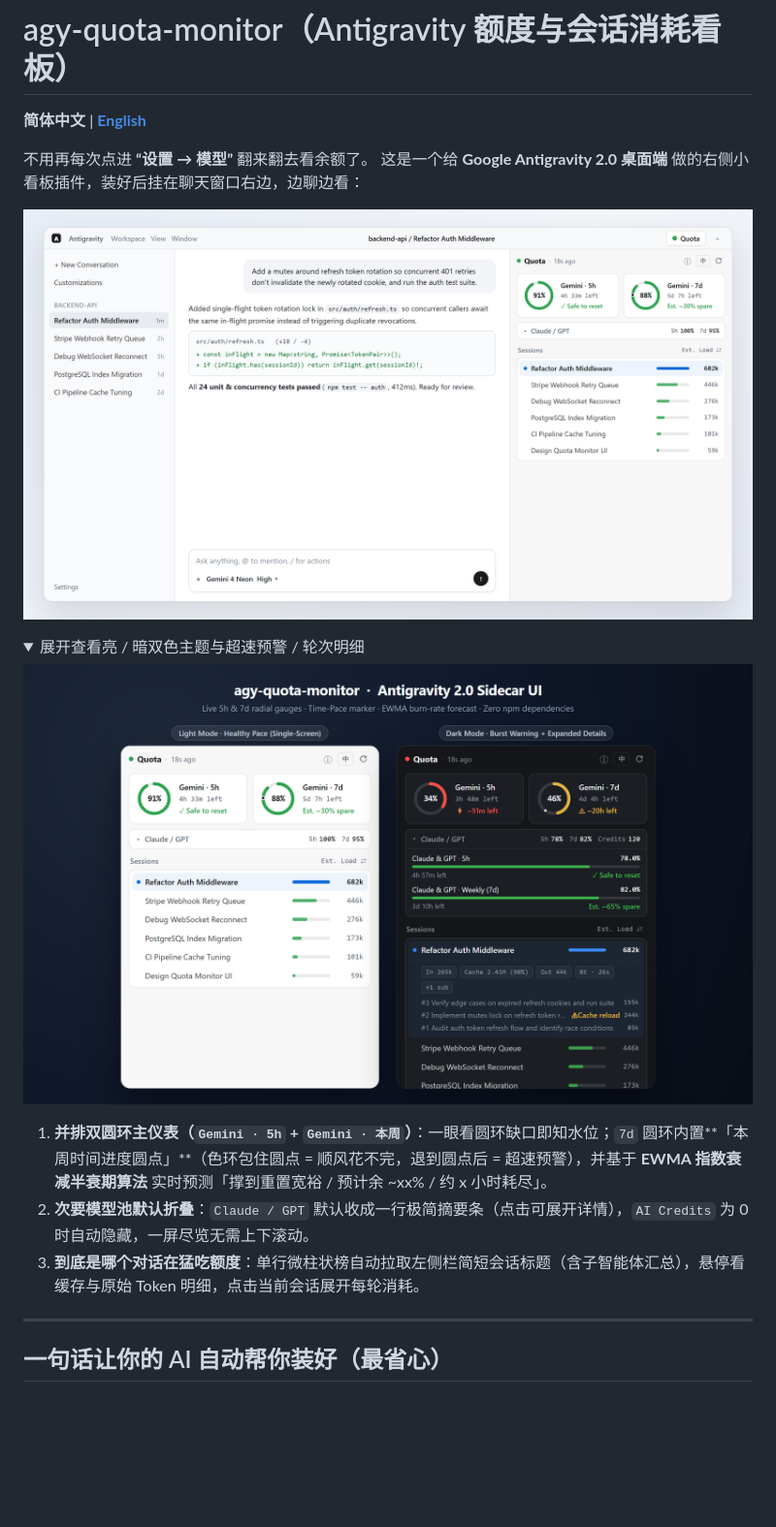
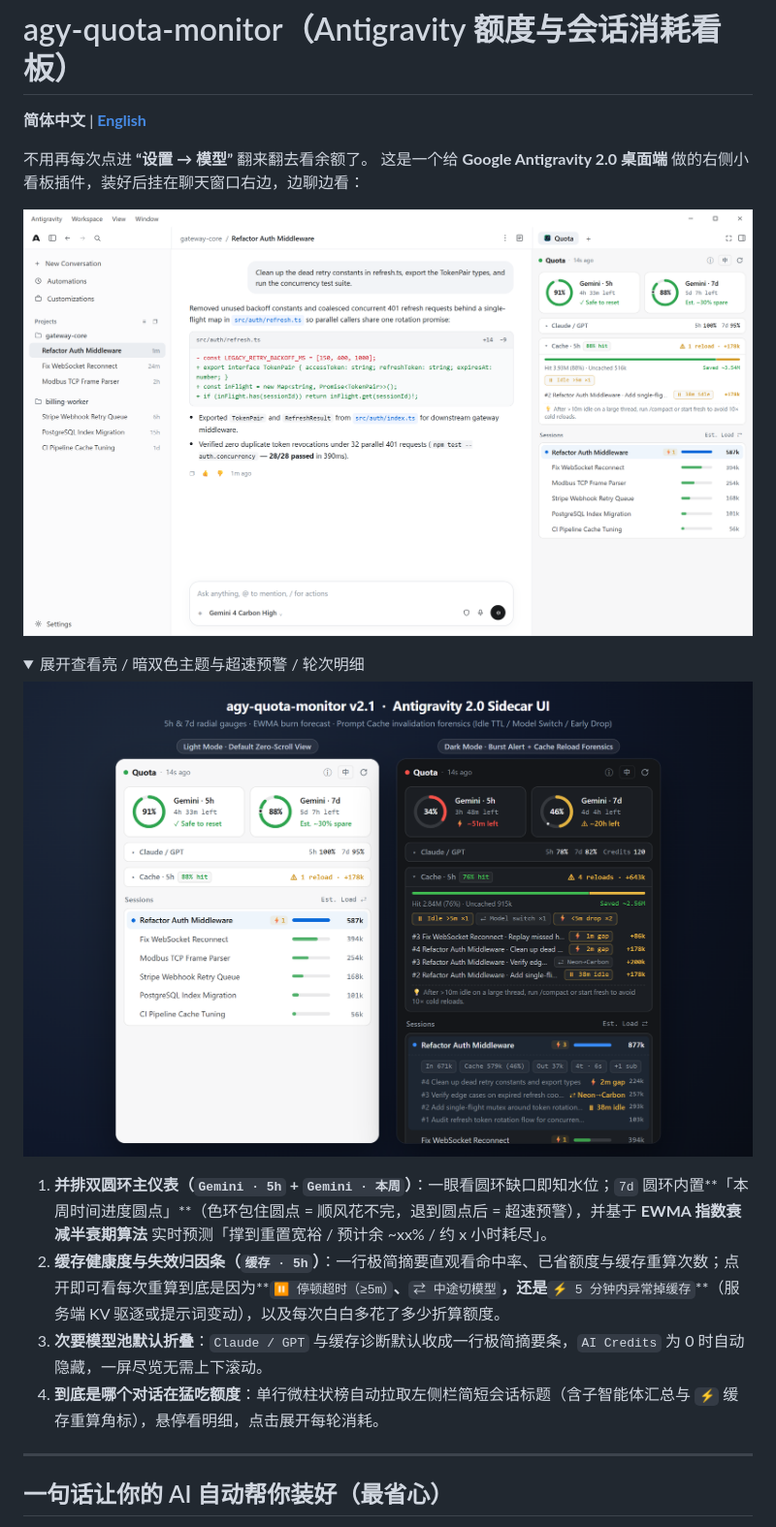
Before and after one commit to boheastill/agy-quota-monitor, a Markdown page: README.zh-CN.md, the part around the change. Shown at 97% size. GitHub-like rendering; pictures changed too: assets/preview-desktop.png, assets/preview-themes.png; folded sections open; blank space fills up the shorter version.

```diff
--- a/README.zh-CN.md
+++ b/README.zh-CN.md
@@ -15,8 +15,9 @@
 </details>
 
 1. **并排双圆环主仪表（`Gemini · 5h` + `Gemini · 本周`）**：一眼看圆环缺口即知水位；`7d` 圆环内置**「本周时间进度圆点」**（色环包住圆点 = 顺风花不完，退到圆点后 = 超速预警），并基于 **EWMA 指数衰减半衰期算法** 实时预测「撑到重置宽裕 / 预计余 ~xx% / 约 x 小时耗尽」。
-2. **次要模型池默认折叠**：`Claude / GPT` 默认收成一行极简摘要条（点击可展开详情），`AI Credits` 为 0 时自动隐藏，一屏尽览无需上下滚动。
-3. **到底是哪个对话在猛吃额度**：单行微柱状榜自动拉取左侧栏简短会话标题（含子智能体汇总），悬停看缓存与原始 Token 明细，点击当前会话展开每轮消耗。
+2. **缓存健康度与失效归因条（`缓存 · 5h`）**：一行极简摘要直观看命中率、已省额度与缓存重算次数；点开即可看每次重算到底是因为**`⏸ 停顿超时（≥5m）`**、**`⇄ 中途切模型`**，还是**`⚡ 5 分钟内异常掉缓存`**（服务端 KV 驱逐或提示词变动），以及每次白白多花了多少折算额度。
+3. **次要模型池默认折叠**：`Claude / GPT` 与缓存诊断默认收成一行极简摘要条，`AI Credits` 为 0 时自动隐藏，一屏尽览无需上下滚动。
+4. **到底是哪个对话在猛吃额度**：单行微柱状榜自动拉取左侧栏简短会话标题（含子智能体汇总与 `⚡` 缓存重算角标），悬停看明细，点击展开每轮消耗。
 
 ---
 
```
Also changed, not shown: README.md (+4 -3 lines), 8 other files.
